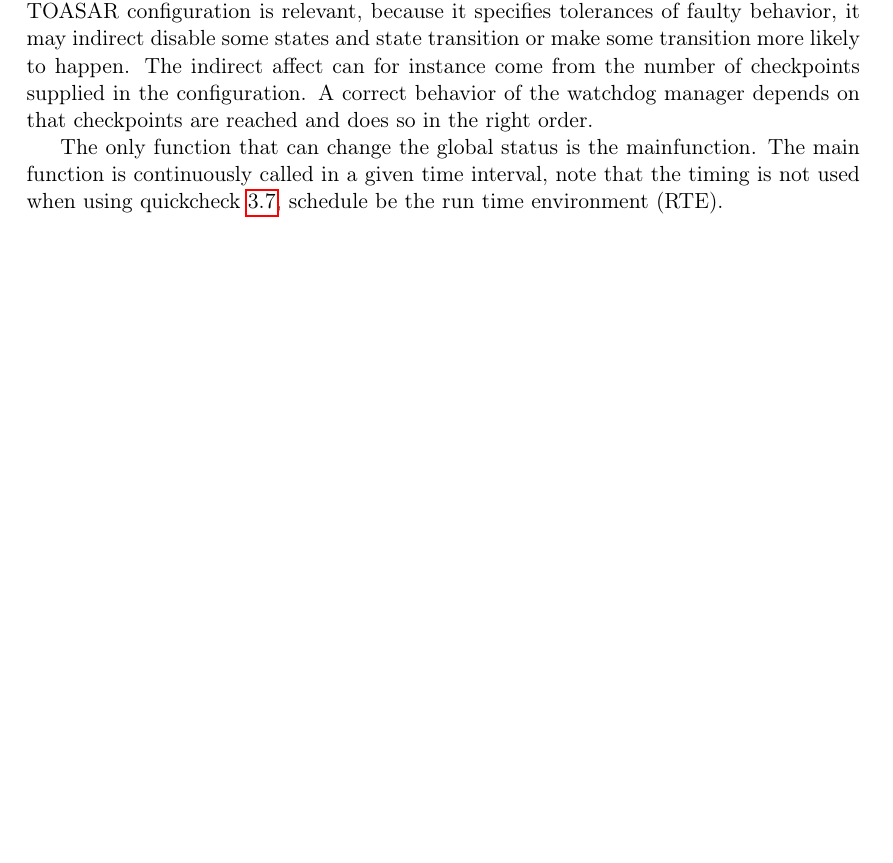
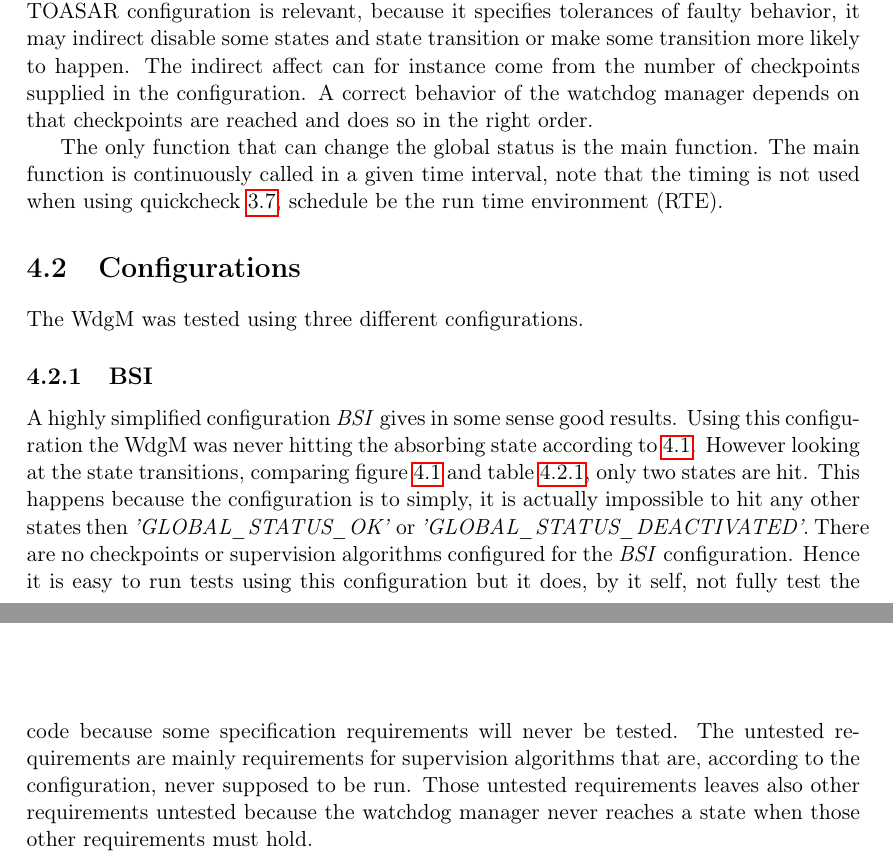
Before and after one commit to istehem/Evaluation_of_validity_of_verification_methods, a LaTeX thesis (report/final_report/report.tex, which reads report/final_report/include/result.tex): part of page 20 of 29 before the commit and two parts of pages 20 and 21 of 29 after it, the two joined at a grey line, cut so that both start at the same text, the shorter picture padded with empty space. Compiled offline with pdfLaTeX.

Commit message:
something about BSI in results

```diff
--- a/report/final_report/include/result.tex
+++ b/report/final_report/include/result.tex
@@ -14,10 +14,11 @@ the number of checkpoints supplied in the configuration. A correct behavior of
 the watchdog manager depends on that checkpoints are reached and does so in the
 right order.
 
-The only function that can change the global status is the mainfunction. The
+The only function that can change the global status is the main function. The
 main function is continuously called in a given time interval, note that the
 timing is not used when using quickcheck \ref{SEC:CALLING_COMMANDS}, schedule be
 the run time environment (RTE).
+
 
 \begin{figure}[h!]
 \label{FIG:GLOBALSTATUSES}
@@ -29,9 +30,26 @@ the run time environment (RTE).
 
 
 
-\section{Plots}
+\section{Configurations}
+The WdgM was tested using three different configurations.
+% Which are they and why were they chosen
 
 \subsection{BSI}
+A highly simplified configuration \emph{BSI} gives in some sense good results.
+Using this configuration the WdgM was never hitting the absorbing state
+according to \ref{FIG:GLOBALSTATUSES}.  However looking at the state
+transitions, comparing figure \ref{FIG:GLOBALSTATUSES} and table
+\ref{TABLE:STATUSES_BSI}, only two states are hit. This happens
+because the configuration is to simply, it is actually impossible to hit
+any other states then \emph{'GLOBAL\_STATUS\_OK'} or
+\emph{'GLOBAL\_STATUS\_DEACTIVATED'}. There are no checkpoints or supervision
+algorithms configured for the \emph{BSI} configuration.
+Hence it is easy to run tests using this configuration but it does, by it self,
+not fully test the code because some specification requirements will never be
+tested. The untested requirements are mainly requirements for supervision algorithms
+that are, according to the configuration, never supposed to be run. Those
+untested requirements leaves also other requirements untested because
+the watchdog manager never reaches a state when those other requirements must hold.
 \begin{figure}[h!]
 \label{FIG:BSI}
 \caption{BSI configuration}
```
